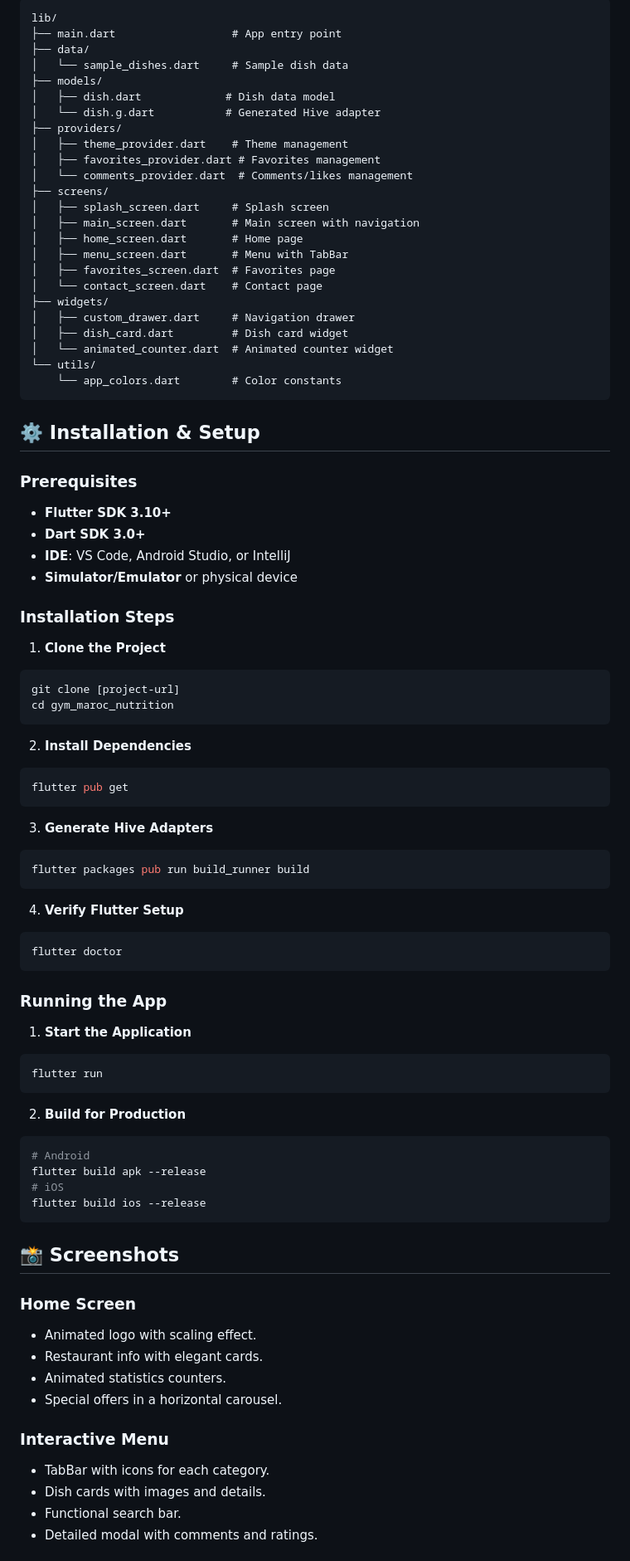
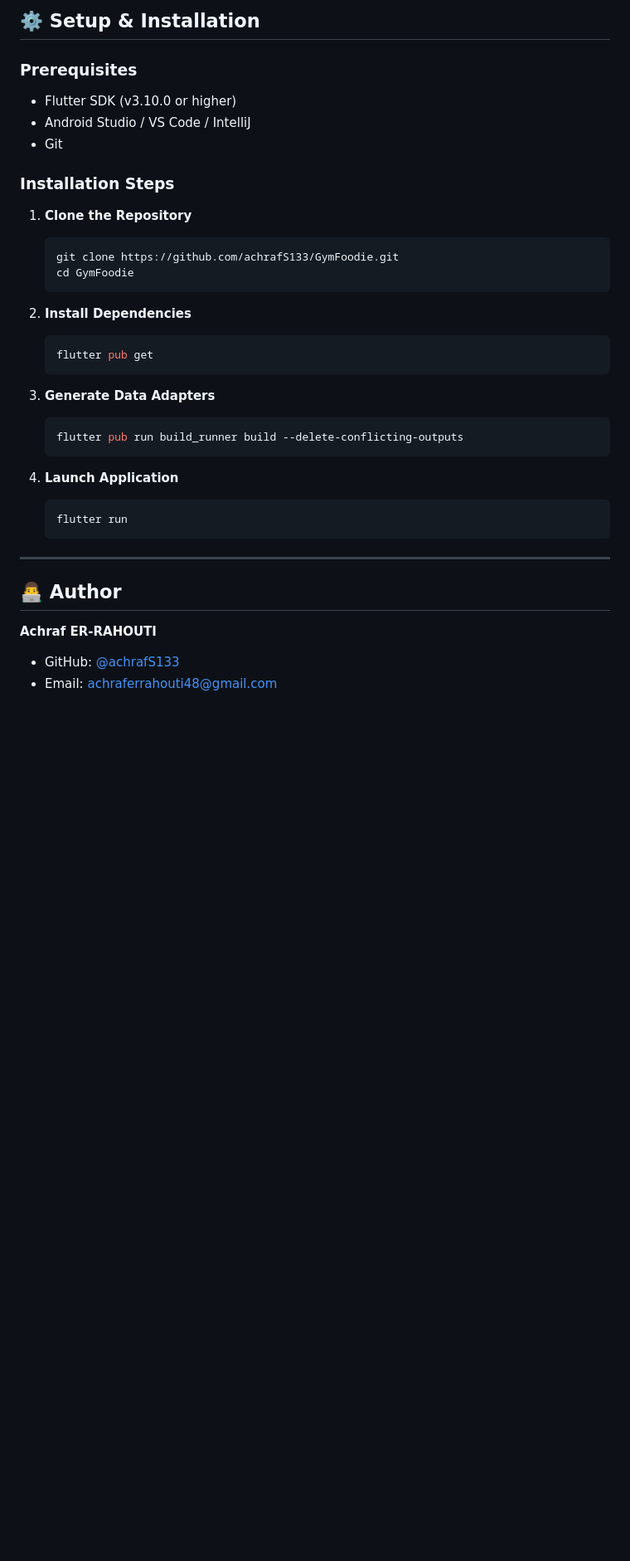
Before and after one commit to achrafS133/GymFoodie, a Markdown page: README.md, the part around one of its changes. Shown at 83% size. GitHub-like rendering; blank space fills up the shorter version.

````diff
--- a/README.md
+++ b/README.md
@@ -138,88 +71,39 @@ dev_dependencies:
 
-```
-lib/
-├── main.dart                  # App entry point
-├── data/
-│   └── sample_dishes.dart     # Sample dish data
-├── models/
-│   ├── dish.dart             # Dish data model
-│   └── dish.g.dart           # Generated Hive adapter
-├── providers/
-│   ├── theme_provider.dart    # Theme management
-│   ├── favorites_provider.dart # Favorites management
-│   └── comments_provider.dart  # Comments/likes management
-├── screens/
-│   ├── splash_screen.dart     # Splash screen
-│   ├── main_screen.dart       # Main screen with navigation
-│   ├── home_screen.dart       # Home page
-│   ├── menu_screen.dart       # Menu with TabBar
-│   ├── favorites_screen.dart  # Favorites page
-│   └── contact_screen.dart    # Contact page
-├── widgets/
-│   ├── custom_drawer.dart     # Navigation drawer
-│   ├── dish_card.dart         # Dish card widget
-│   └── animated_counter.dart  # Animated counter widget
-└── utils/
-    └── app_colors.dart        # Color constants
-```
-
-## ⚙️ Installation & Setup
+## ⚙️ Setup & Installation
 
 ### Prerequisites
-- **Flutter SDK 3.10+**
-- **Dart SDK 3.0+**
-- **IDE**: VS Code, Android Studio, or IntelliJ
-- **Simulator/Emulator** or physical device
+- Flutter SDK (v3.10.0 or higher)
+- Android Studio / VS Code / IntelliJ
+- Git
 
 ### Installation Steps
 
-1. **Clone the Project**
-```bash
-git clone [project-url]
-cd gym_maroc_nutrition
-```
+1. **Clone the Repository**
+   ```bash
+   git clone https://github.com/achrafS133/GymFoodie.git
+   cd GymFoodie
+   ```
 
 2. **Install Dependencies**
-```bash
-flutter pub get
-```
+   ```bash
+   flutter pub get
+   ```
 
-3. **Generate Hive Adapters**
-```bash
-flutter packages pub run build_runner build
-```
+3. **Generate Data Adapters**
+   ```bash
+   flutter pub run build_runner build --delete-conflicting-outputs
+   ```
 
-4. **Verify Flutter Setup**
-```bash
-flutter doctor
-```
+4. **Launch Application**
+   ```bash
+   flutter run
+   ```
 
-### Running the App
+---
 
-1. **Start the Application**
-```bash
-flutter run
-```
+## 👨‍💻 Author
 
-2. **Build for Production**
-```bash
-# Android
-flutter build apk --release
-# iOS
-flutter build ios --release
-```
+**Achraf ER-RAHOUTI**
+- GitHub: [@achrafS133](https://github.com/achrafS133)
+- Email: [achraferrahouti48@gmail.com](mailto:achraferrahouti48@gmail.com)
 
-## 📸 Screenshots
-
-### Home Screen
-- Animated logo with scaling effect.
-- Restaurant info with elegant cards.
-- Animated statistics counters.
-- Special offers in a horizontal carousel.
-
-### Interactive Menu
-- TabBar with icons for each category.
-- Dish cards with images and details.
-- Functional search bar.
-- Detailed modal with comments and ratings.
-
````
Also changed, not shown: other parts of README.md (+55 -229 lines).
